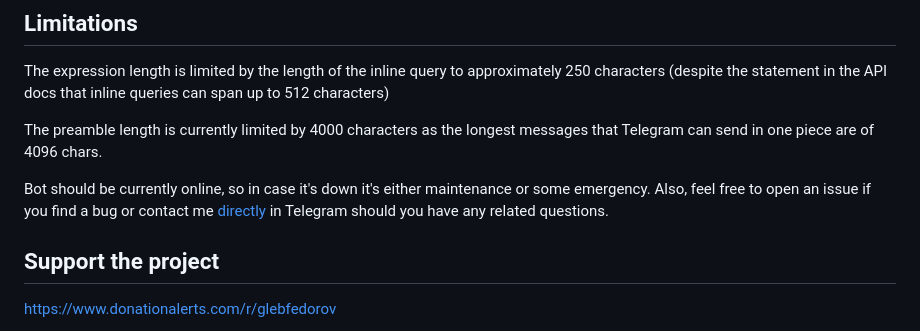
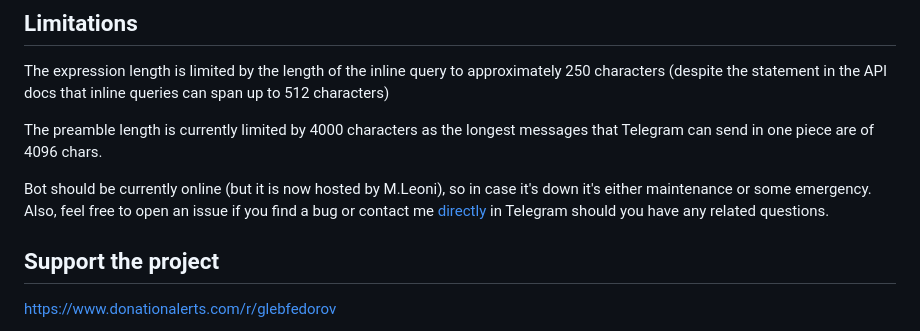
Before and after one commit to vdrhtc/InLaTeXbot, a Markdown page: README.md, the part around the change. Rendered like a GitHub page.

```diff
--- a/README.md
+++ b/README.md
@@ -32,7 +32,7 @@ The expression length is limited by the length of the inline query to approximat
 
 The preamble length is currently limited by 4000 characters as the longest messages that Telegram can send in one piece are of 4096 chars.
 
-Bot should be currently online, so in case it's down it's either maintenance or some emergency. Also, feel free to open an issue if you find a bug or contact me <a href=http://t.me/fedorovgp>directly</a> in Telegram should you have any related questions.
+Bot should be currently online (but it is now hosted by M.Leoni), so in case it's down it's either maintenance or some emergency. Also, feel free to open an issue if you find a bug or contact me <a href=http://t.me/fedorovgp>directly</a> in Telegram should you have any related questions.
 
 ## Support the project
 https://www.donationalerts.com/r/glebfedorov
```
